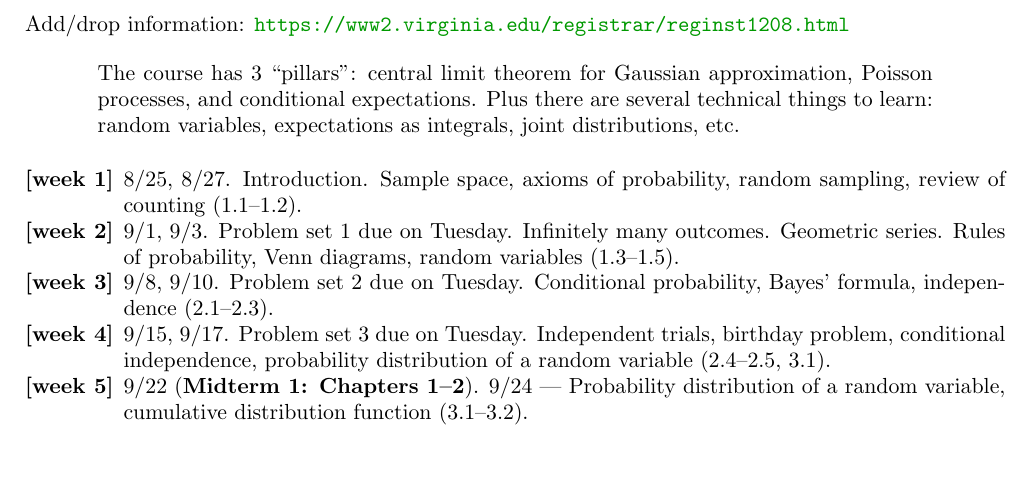
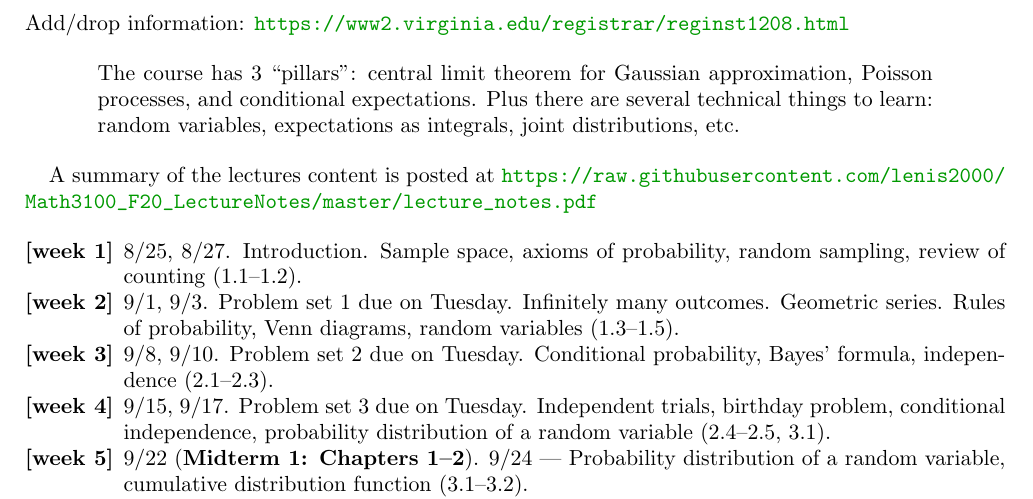
Before and after one commit to lenis2000/Syllabi, a LaTeX paper (Syllabus_3100_f20.tex): part of page 6 of 7, cut so that both start at the same text, the shorter picture padded with empty space. Compiled offline with pdfLaTeX.

Commit message:
update syl

```diff
--- a/Syllabus_3100_f20.tex
+++ b/Syllabus_3100_f20.tex
@@ -569,6 +572,12 @@ in, otherwise you may be unpleasantly surprised by your test results.
 
 \bigskip
 
+A summary of the lectures content is posted at
+\url{https://raw.githubusercontent.com/lenis2000/Math3100_F20_LectureNotes/master/lecture_notes.pdf}
+
+
+\bigskip
+
 \begin{enumerate}[\bf{}{[}week 1{]}]
 	\item 8/25, 8/27. Introduction. Sample space, axioms of probability, random sampling, review of counting (1.1--1.2).
 	\item 9/1, 9/3. Problem set 1 due on Tuesday.
```
Also changed, not shown: Syllabus_3100_f20.pdf, Syllabus_3100_f20.tex (3 more changed lines).
